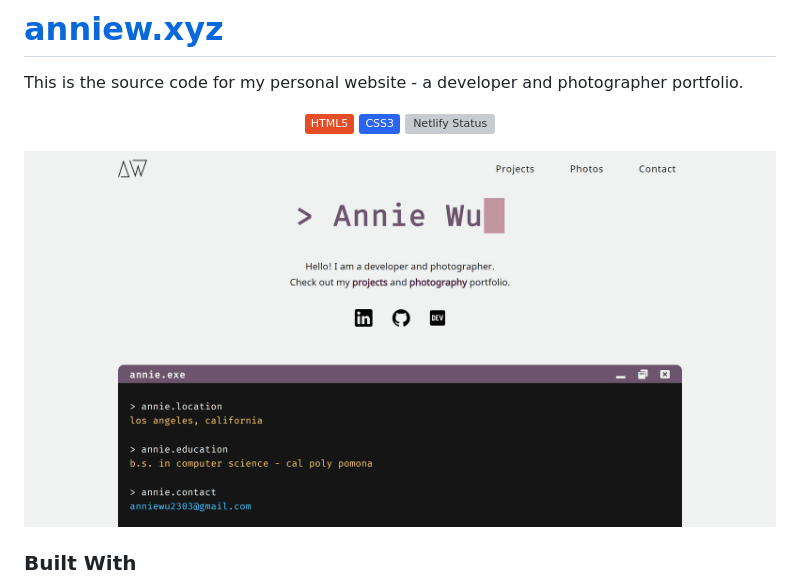
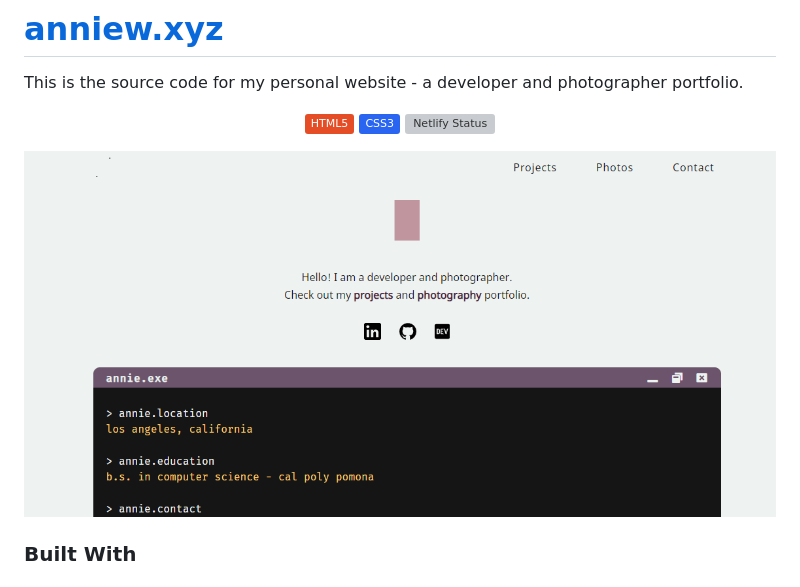
Before and after one commit to anniedotexe/anniew.xyz, a Markdown page: README.md, the part around the change. Rendered like a GitHub page; pictures changed too: img/preview.gif (added); badges without logos; grey boxes are pictures that could not be loaded.

Commit message:
Change website preview to a gif

```diff
--- a/README.md
+++ b/README.md
@@ -9,7 +9,7 @@ This is the source code for my personal website - a developer and photographer p
 </p>
 
 <p align="center">
-  <a href="http://anniew.xyz"><img src="./img/social-preview.png" alt="top of the landing page"></a>
+  <a href="http://anniew.xyz"><img src="./img/preview.gif" alt="top of the landing page"></a>
 </p>
 
 ### Built With
```
